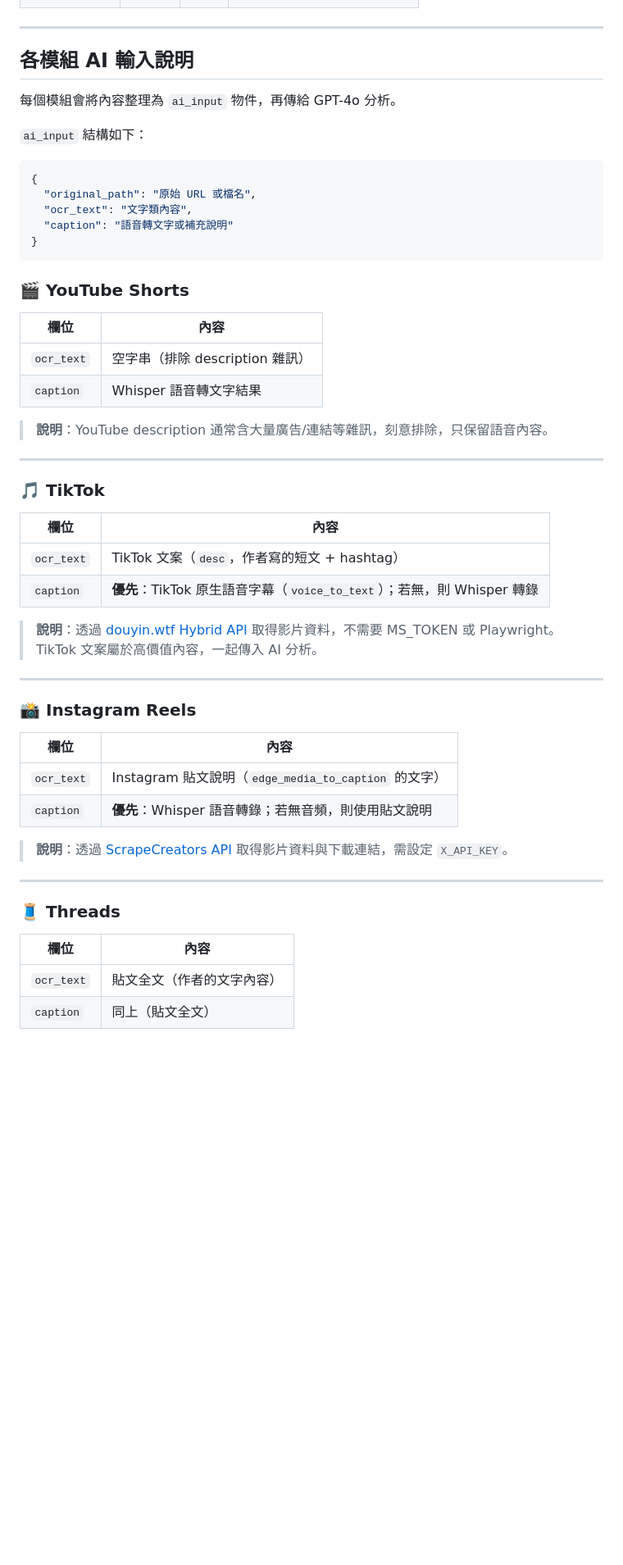
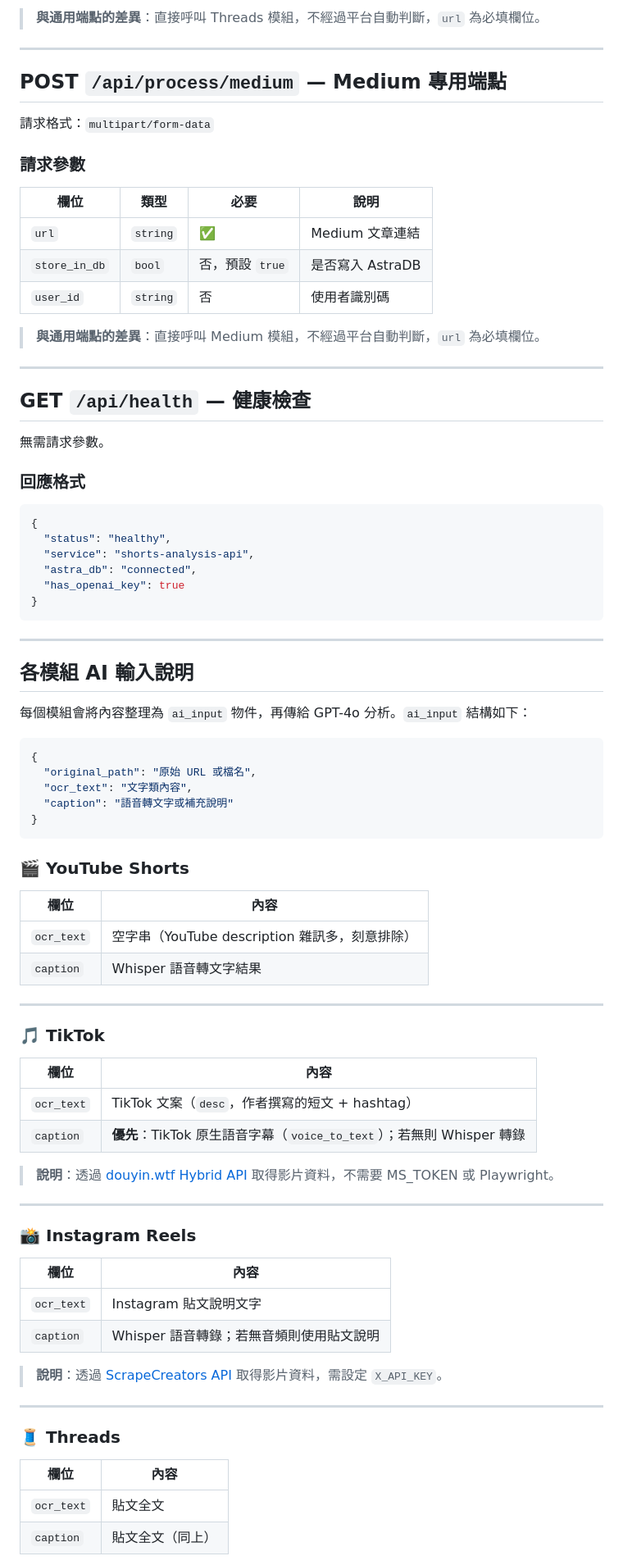
Before and after one commit to nccu231015/isMemory-Upload-API-new, a Markdown page: README.md, the part around one of its changes. Shown at 82% size. Drawn GitHub-style; blank space fills up the shorter version.

````diff
--- a/README.md
+++ b/README.md
@@ -31,11 +80,44 @@
+> **與通用端點的差異**：直接呼叫 Threads 模組，不經過平台自動判斷，`url` 為必填欄位。
+
+---
+
+## POST `/api/process/medium` — Medium 專用端點
+
+請求格式：`multipart/form-data`
+
+### 請求參數
+
+| 欄位 | 類型 | 必要 | 說明 |
+|---|---|---|---|
+| `url` | `string` | ✅ | Medium 文章連結 |
+| `store_in_db` | `bool` | 否，預設 `true` | 是否寫入 AstraDB |
+| `user_id` | `string` | 否 | 使用者識別碼 |
+
+> **與通用端點的差異**：直接呼叫 Medium 模組，不經過平台自動判斷，`url` 為必填欄位。
+
+---
+
+## GET `/api/health` — 健康檢查
+
+無需請求參數。
+
+### 回應格式
+
+```json
+{
+  "status": "healthy",
+  "service": "shorts-analysis-api",
+  "astra_db": "connected",
+  "has_openai_key": true
+}
+```
 
 ---
 
 ## 各模組 AI 輸入說明
 
-每個模組會將內容整理為 `ai_input` 物件，再傳給 GPT-4o 分析。
+每個模組會將內容整理為 `ai_input` 物件，再傳給 GPT-4o 分析。`ai_input` 結構如下：
 
-`ai_input` 結構如下：
 ```json
 {
   "original_path": "原始 URL 或檔名",
@@ -48,10 +130,8 @@
 
 | 欄位 | 內容 |
 |---|---|
-| `ocr_text` | 空字串（排除 description 雜訊） |
+| `ocr_text` | 空字串（YouTube description 雜訊多，刻意排除） |
 | `caption` | Whisper 語音轉文字結果 |
-
-> **說明**：YouTube description 通常含大量廣告/連結等雜訊，刻意排除，只保留語音內容。
 
 ---
 
@@ -59,10 +139,10 @@
 
 | 欄位 | 內容 |
 |---|---|
-| `ocr_text` | TikTok 文案（`desc`，作者寫的短文 + hashtag） |
-| `caption` | **優先**：TikTok 原生語音字幕（`voice_to_text`）；若無，則 Whisper 轉錄 |
+| `ocr_text` | TikTok 文案（`desc`，作者撰寫的短文 + hashtag） |
+| `caption` | **優先**：TikTok 原生語音字幕（`voice_to_text`）；若無則 Whisper 轉錄 |
 
-> **說明**：透過 [douyin.wtf Hybrid API](https://douyin.wtf/docs) 取得影片資料，不需要 MS_TOKEN 或 Playwright。TikTok 文案屬於高價值內容，一起傳入 AI 分析。
+> **說明**：透過 [douyin.wtf Hybrid API](https://douyin.wtf/docs) 取得影片資料，不需要 MS_TOKEN 或 Playwright。
 
 ---
 
@@ -70,10 +150,10 @@
 
 | 欄位 | 內容 |
 |---|---|
-| `ocr_text` | Instagram 貼文說明（`edge_media_to_caption` 的文字） |
-| `caption` | **優先**：Whisper 語音轉錄；若無音頻，則使用貼文說明 |
+| `ocr_text` | Instagram 貼文說明文字 |
+| `caption` | Whisper 語音轉錄；若無音頻則使用貼文說明 |
 
-> **說明**：透過 [ScrapeCreators API](https://api.scrapecreators.com) 取得影片資料與下載連結，需設定 `X_API_KEY`。
+> **說明**：透過 [ScrapeCreators API](https://api.scrapecreators.com) 取得影片資料，需設定 `X_API_KEY`。
 
 ---
 
@@ -81,6 +161,6 @@
 
 | 欄位 | 內容 |
 |---|---|
-| `ocr_text` | 貼文全文（作者的文字內容） |
-| `caption` | 同上（貼文全文） |
+| `ocr_text` | 貼文全文 |
+| `caption` | 貼文全文（同上） |
 
````
Also changed, not shown: other parts of README.md (+123 -64 lines).
